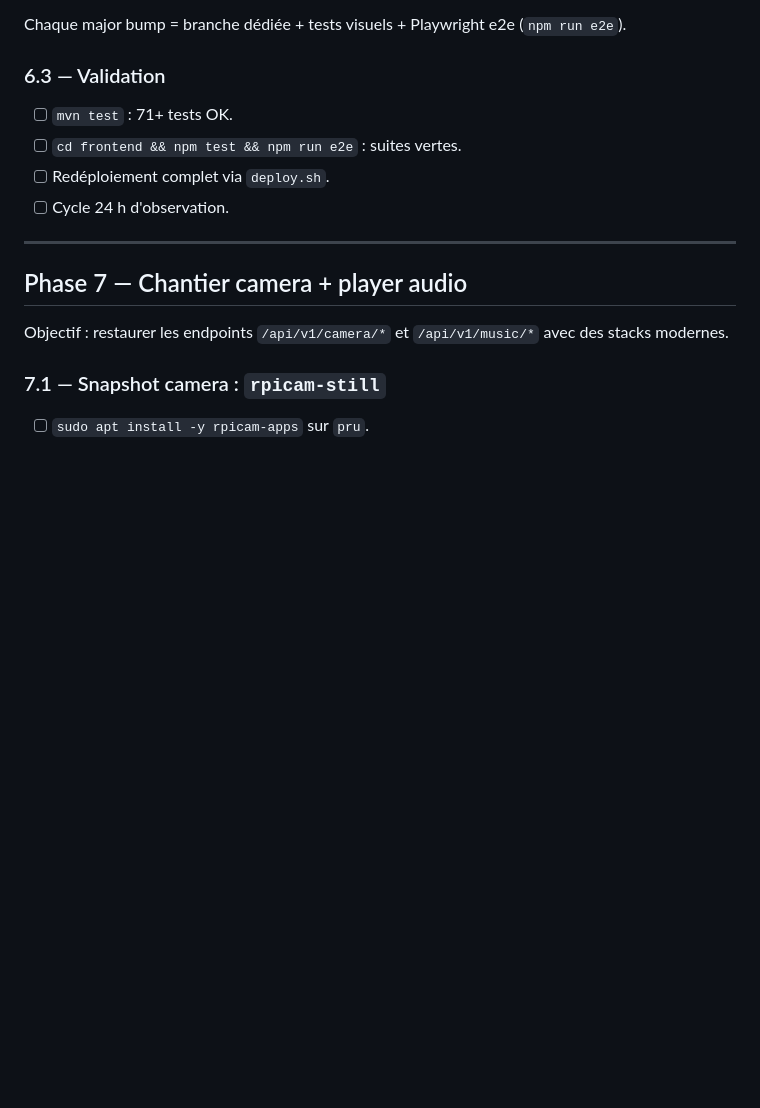
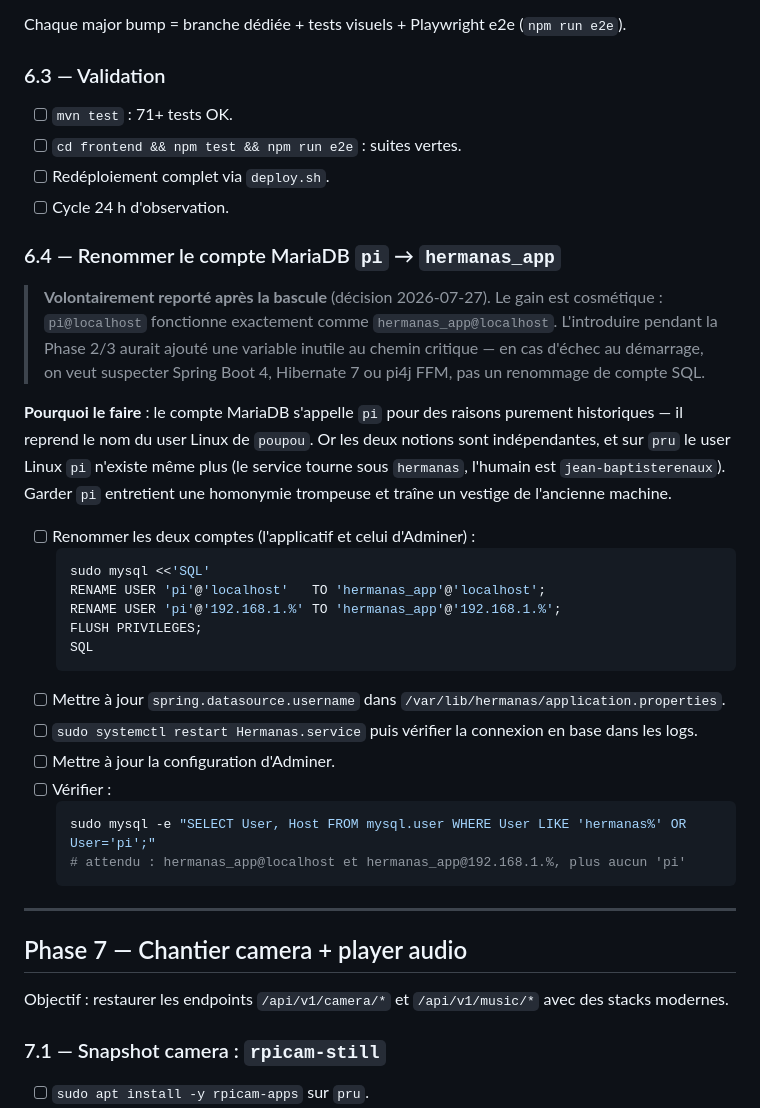
Before and after one commit to jibe77/hermanas, a Markdown page: migration.md, the part around the change. Drawn GitHub-style; blank space fills up the shorter version.

Commit message:
docs(migration): reporter le renommage du compte MariaDB en phase 6.4
Le compte MariaDB s'appelle pi pour des raisons historiques — il reprend
le nom du user Linux de poupou, alors que les deux notions sont
indépendantes. Sur pru le user Linux pi n'existe même plus : le service
tourne sous hermanas, l'humain est jean-baptisterenaux.

hermanas_app serait plus clair, mais le gain est cosmétique et le
changement n'a pas sa place sur le chemin critique de la bascule : en
cas d'échec au démarrage on veut suspecter Spring Boot 4, Hibernate 7 ou
pi4j FFM, pas un renommage de compte SQL. Reporté après la phase 5, avec
la procédure complète.

Co-Authored-By: Claude Opus 5 <noreply@anthropic.com>

````diff
--- a/migration.md
+++ b/migration.md
@@ -1520,6 +1520,37 @@ Chaque major bump = branche dédiée + tests visuels + Playwright e2e (`npm run
 - [ ] Redéploiement complet via `deploy.sh`.
 - [ ] Cycle 24 h d'observation.
 
+### 6.4 — Renommer le compte MariaDB `pi` → `hermanas_app`
+
+> **Volontairement reporté après la bascule** (décision 2026-07-27). Le gain est
+> cosmétique : `pi@localhost` fonctionne exactement comme `hermanas_app@localhost`.
+> L'introduire pendant la Phase 2/3 aurait ajouté une variable inutile au chemin
+> critique — en cas d'échec au démarrage, on veut suspecter Spring Boot 4, Hibernate 7
+> ou pi4j FFM, pas un renommage de compte SQL.
+
+**Pourquoi le faire** : le compte MariaDB s'appelle `pi` pour des raisons purement
+historiques — il reprend le nom du user Linux de `poupou`. Or les deux notions sont
+indépendantes, et sur `pru` le user Linux `pi` n'existe même plus (le service tourne
+sous `hermanas`, l'humain est `jean-baptisterenaux`). Garder `pi` entretient une
+homonymie trompeuse et traîne un vestige de l'ancienne machine.
+
+- [ ] Renommer les deux comptes (l'applicatif et celui d'Adminer) :
+  ```bash
+  sudo mysql <<'SQL'
+  RENAME USER 'pi'@'localhost'   TO 'hermanas_app'@'localhost';
+  RENAME USER 'pi'@'192.168.1.%' TO 'hermanas_app'@'192.168.1.%';
+  FLUSH PRIVILEGES;
+  SQL
+  ```
+- [ ] Mettre à jour `spring.datasource.username` dans `/var/lib/hermanas/application.properties`.
+- [ ] `sudo systemctl restart Hermanas.service` puis vérifier la connexion en base dans les logs.
+- [ ] Mettre à jour la configuration d'Adminer.
+- [ ] Vérifier :
+  ```bash
+  sudo mysql -e "SELECT User, Host FROM mysql.user WHERE User LIKE 'hermanas%' OR User='pi';"
+  # attendu : hermanas_app@localhost et hermanas_app@192.168.1.%, plus aucun 'pi'
+  ```
+
 ---
 
 ## Phase 7 — Chantier camera + player audio
````
